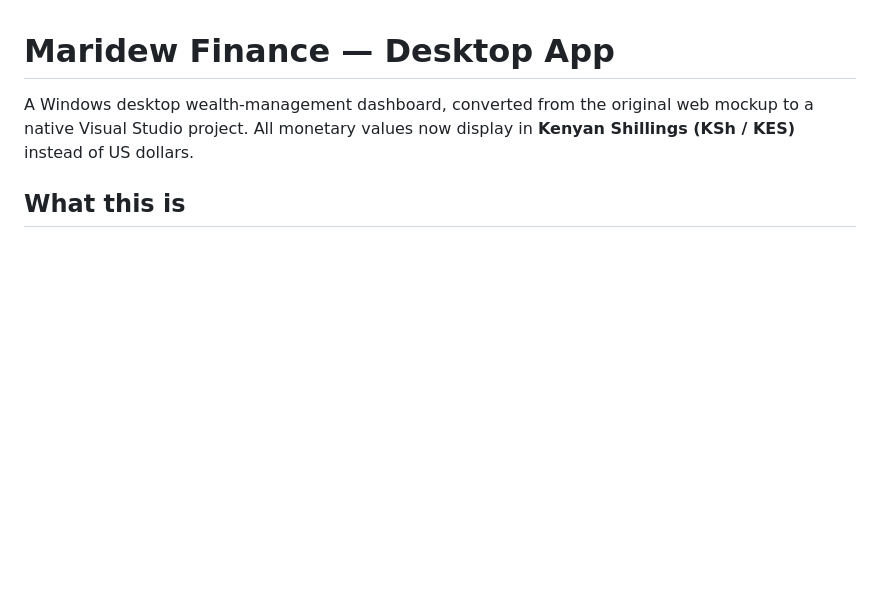
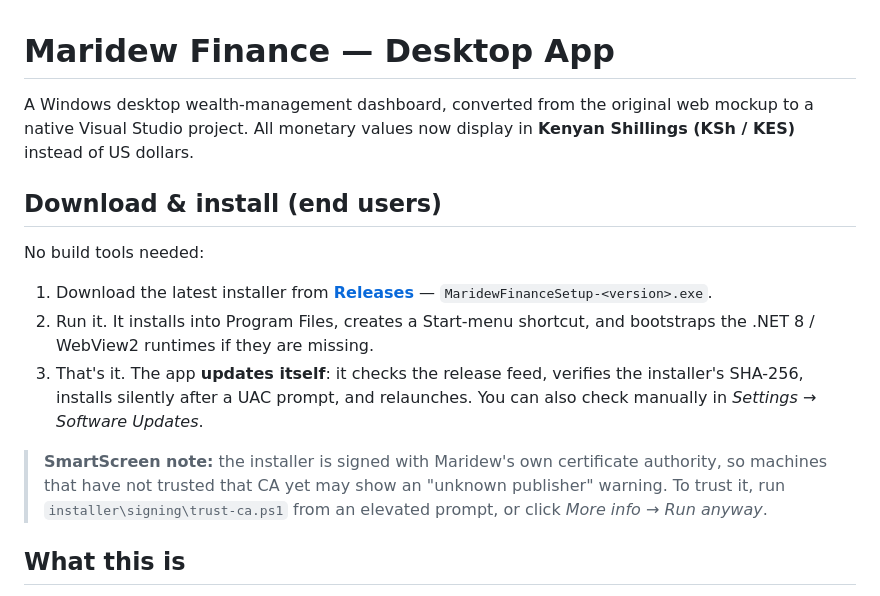
Before and after one commit to aypwwan/MaridewFinance, a Markdown page: README.md, the part around the change. Drawn GitHub-style; blank space fills up the shorter version.

Commit message:
README: add end-user download & install section
🤖 Generated with Codebuff
Co-Authored-By: Codebuff <noreply@codebuff.com>

```diff
--- a/README.md
+++ b/README.md
@@ -3,6 +3,25 @@
 A Windows desktop wealth-management dashboard, converted from the original web
 mockup to a native Visual Studio project. All monetary values now display in
 **Kenyan Shillings (KSh / KES)** instead of US dollars.
+
+## Download & install (end users)
+
+No build tools needed:
+
+1. Download the latest installer from
+   **[Releases](https://github.com/aypwwan/MaridewFinance/releases/latest)** —
+   `MaridewFinanceSetup-<version>.exe`.
+2. Run it. It installs into Program Files, creates a Start-menu shortcut, and
+   bootstraps the .NET 8 / WebView2 runtimes if they are missing.
+3. That's it. The app **updates itself**: it checks the release feed, verifies
+   the installer's SHA-256, installs silently after a UAC prompt, and
+   relaunches. You can also check manually in *Settings → Software Updates*.
+
+> **SmartScreen note:** the installer is signed with Maridew's own certificate
+> authority, so machines that have not trusted that CA yet may show an
+> "unknown publisher" warning. To trust it, run
+> `installer\signing\trust-ca.ps1` from an elevated prompt, or click
+> *More info → Run anyway*.
 
 ## What this is
 
```
